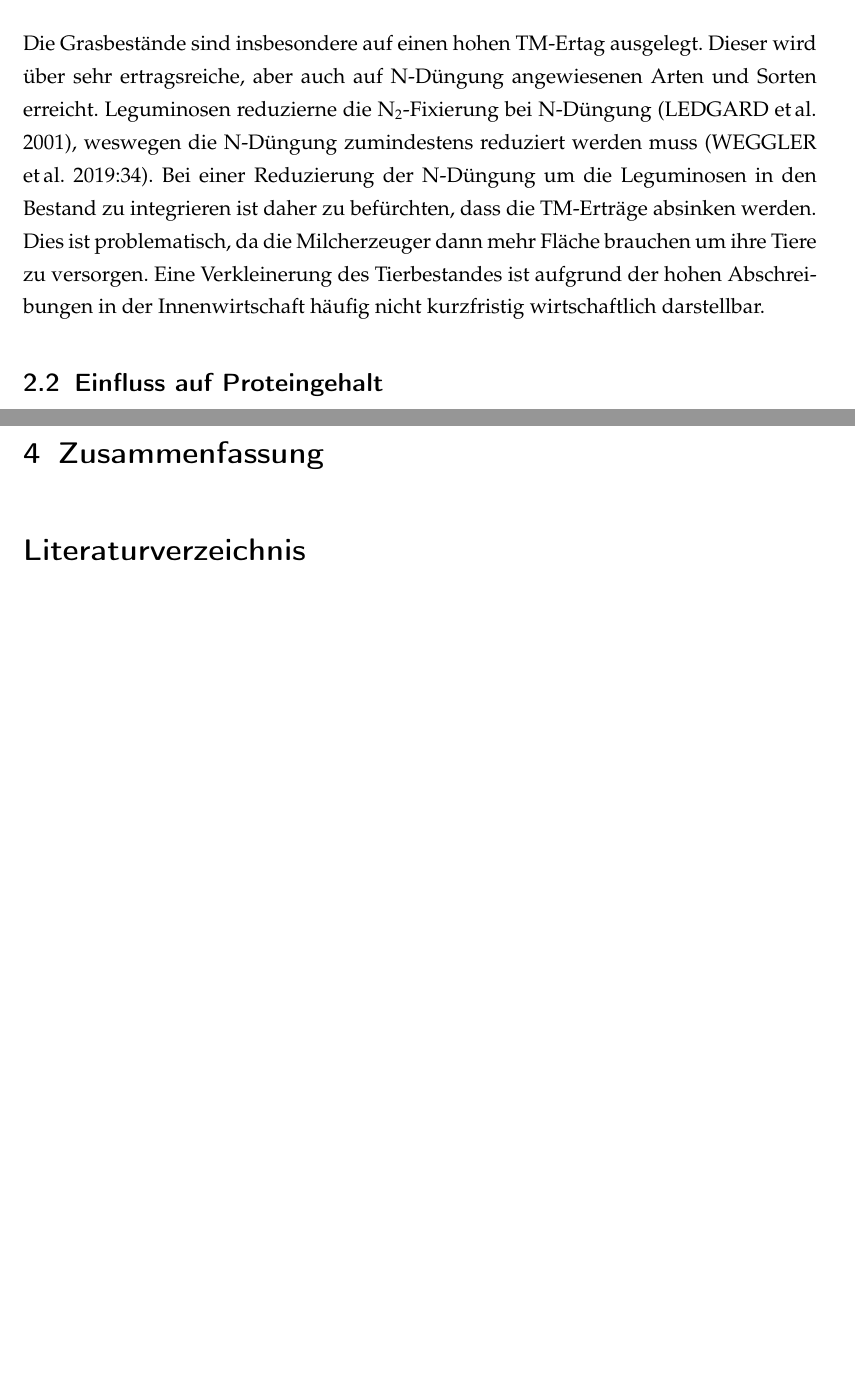
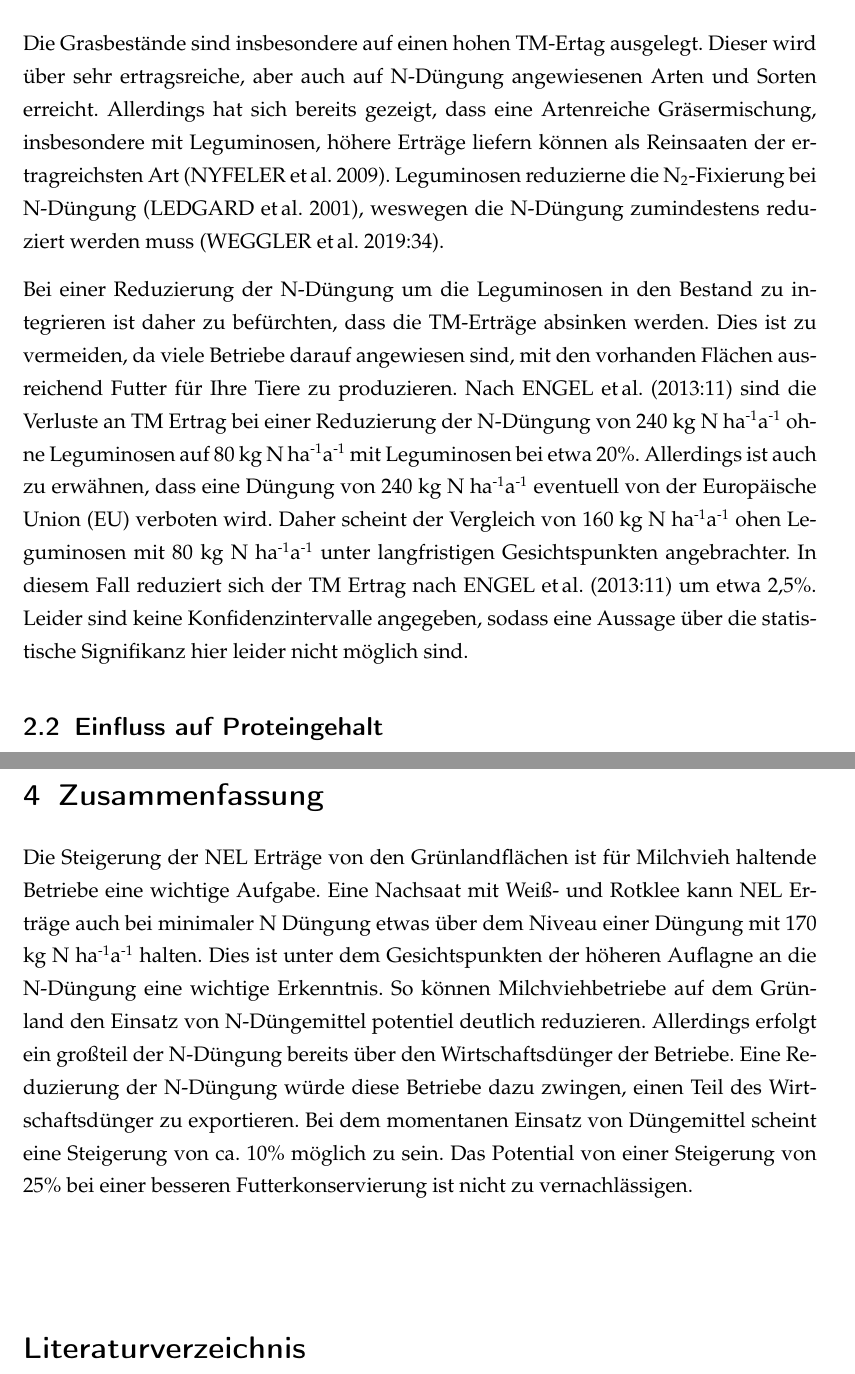
Before and after one commit to the-white-one/semII, a LaTeX document (semII/twe2.tex, which reads semII/literatur.tex, semII/zusammenfassung.tex): two parts of pages 4 and 6 of 7 before the commit and two parts of pages 4 and 7 of 7 after it, joined at a grey line, cut so that both start at the same text, the shorter picture padded with empty space. Compiled offline with pdfLaTeX.

Commit message:
Fazit und Zusammenfassung erste Sätze, Literatur TM Erträge angefangen

```diff
--- a/semII/literatur.tex
+++ b/semII/literatur.tex
@@ -12,10 +12,16 @@ Dadurch ist der Einsatz von importierten Soja für einige Betriebe nicht mehr m
 
 Die Grasbestände sind insbesondere auf einen hohen \ac{TM}-Ertag ausgelegt.
 Dieser wird über sehr ertragsreiche, aber auch auf N-Düngung angewiesenen Arten und Sorten erreicht.
+Allerdings hat sich bereits gezeigt, dass eine Artenreiche Gräsermischung, insbesondere mit Leguminosen, höhere Erträge liefern können als Reinsaaten der ertragreichsten Art \parencite{nyfeler2009strong}. %TODO Zitate Seitenzahl einfügen, wichtig!!!!
 Leguminosen reduzierne die N\textsubscript{2}-Fixierung bei N-Düngung \parencite{ledgard2001nitrogen}, weswegen die N-Düngung zumindestens reduziert werden muss \parencite[34]{weggler2050leguminosen}.
+
 Bei einer Reduzierung der N-Düngung um die Leguminosen in den Bestand zu integrieren ist daher zu befürchten, dass die \ac{TM}-Erträge absinken werden.
-Dies ist problematisch, da die Milcherzeuger dann mehr Fläche brauchen um ihre Tiere zu versorgen.
-Eine Verkleinerung des Tierbestandes ist aufgrund der hohen Abschreibungen in der Innenwirtschaft häufig nicht kurzfristig wirtschaftlich darstellbar.
+Dies ist zu vermeiden, da viele Betriebe darauf angewiesen sind, mit den vorhanden Flächen ausreichend Futter für Ihre Tiere zu produzieren.
+Nach \textcite[11]{engel2013protein} sind die Verluste an \ac{TM} Ertrag bei einer Reduzierung der N-Düngung von 240 kg N ha\textsuperscript{-1}a\textsuperscript{-1} ohne Leguminosen auf 80 kg N ha\textsuperscript{-1}a\textsuperscript{-1} mit Leguminosen bei etwa 20\%.
+Allerdings ist auch zu erwähnen, dass eine Düngung von 240 kg N ha\textsuperscript{-1}a\textsuperscript{-1} eventuell von der \ac{EU} verboten wird.
+Daher scheint der Vergleich von 160 kg N ha\textsuperscript{-1}a\textsuperscript{-1} ohen Leguminosen mit 80 kg N ha\textsuperscript{-1}a\textsuperscript{-1} unter langfristigen Gesichtspunkten angebrachter.
+In diesem Fall reduziert sich der \ac{TM} Ertrag nach \textcite[11]{engel2013protein} um etwa 2,5\%.
+Leider sind keine Konfidenzintervalle angegeben, sodass eine Aussage über die statistische Signifikanz hier leider nicht möglich sind.
 
 \subsection{Einfluss auf Proteingehalt}
 \label{subsec:Protein}
--- a/semII/zusammenfassung.tex
+++ b/semII/zusammenfassung.tex
@@ -2,3 +2,12 @@
 
 \section{Zusammenfassung}
 \label{sec:Zusammenfassung}
+
+Die Steigerung der \ac{NEL} Erträge von den Grünlandflächen ist für Milchvieh haltende Betriebe eine wichtige Aufgabe.
+Eine Nachsaat mit Weiß- und Rotklee kann \ac{NEL} Erträge auch bei minimaler N Düngung etwas über dem Niveau einer Düngung mit 170 kg N ha\textsuperscript{-1}a\textsuperscript{-1} halten.
+Dies ist unter dem Gesichtspunkten der höheren Auflagne an die N-Düngung eine wichtige Erkenntnis.
+So können Milchviehbetriebe auf dem Grünland den Einsatz von N-Düngemittel potentiel deutlich reduzieren.
+Allerdings erfolgt ein großteil der N-Düngung bereits über den Wirtschaftsdünger der Betriebe.
+Eine Reduzierung der N-Düngung würde diese Betriebe dazu zwingen, einen Teil des Wirtschaftsdünger zu exportieren.
+Bei dem momentanen Einsatz von Düngemittel scheint eine Steigerung von ca. 10\% möglich zu sein.
+Das Potential von einer Steigerung von 25\% bei einer besseren Futterkonservierung ist nicht zu vernachlässigen.
```
Also changed, not shown: semII/bibtex/bib.bib (+11 -0 lines), semII/diskusion.tex (+5 -2 lines), semII/twe2.tex (+1 -0 lines), semII/twe2.pdf, semII/literatur.tex (4 more changed lines).
